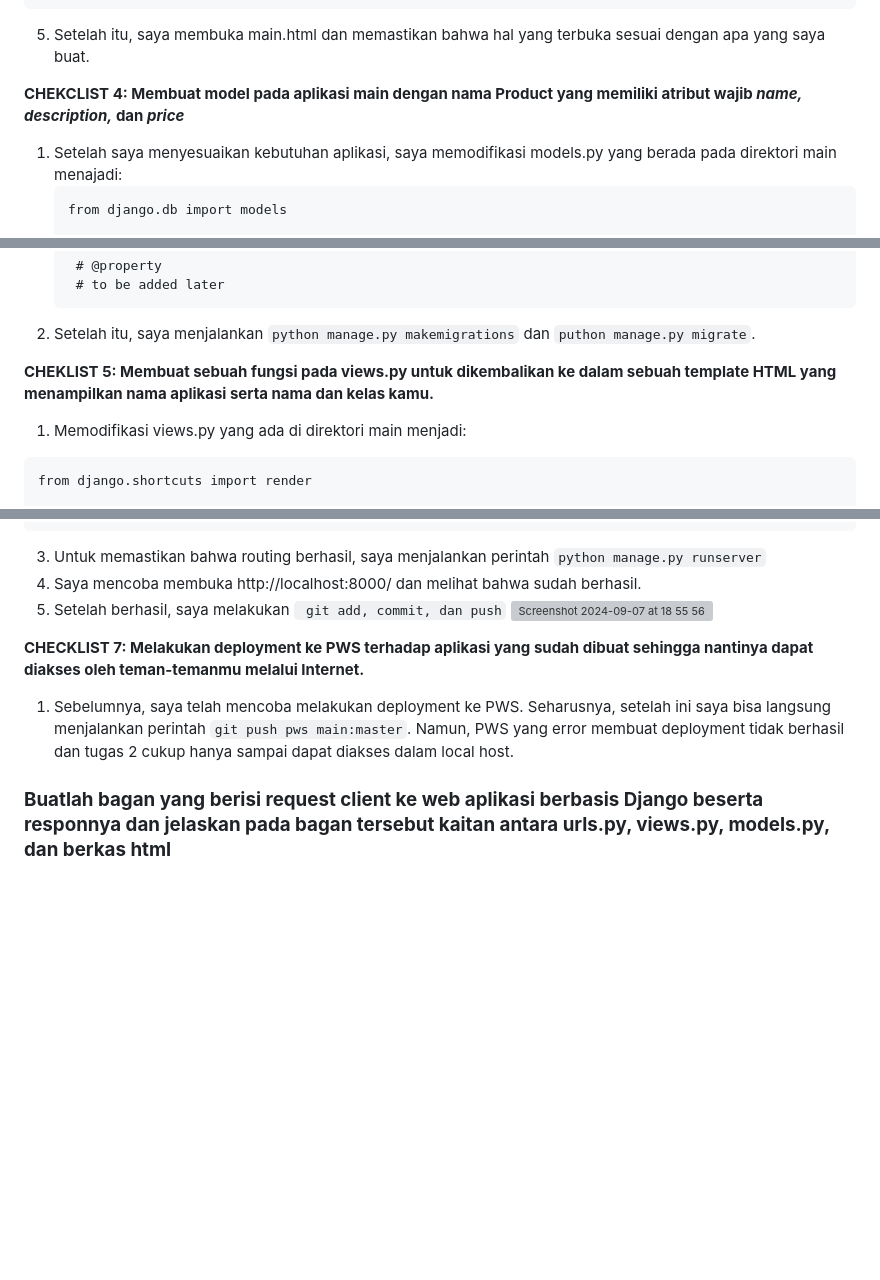
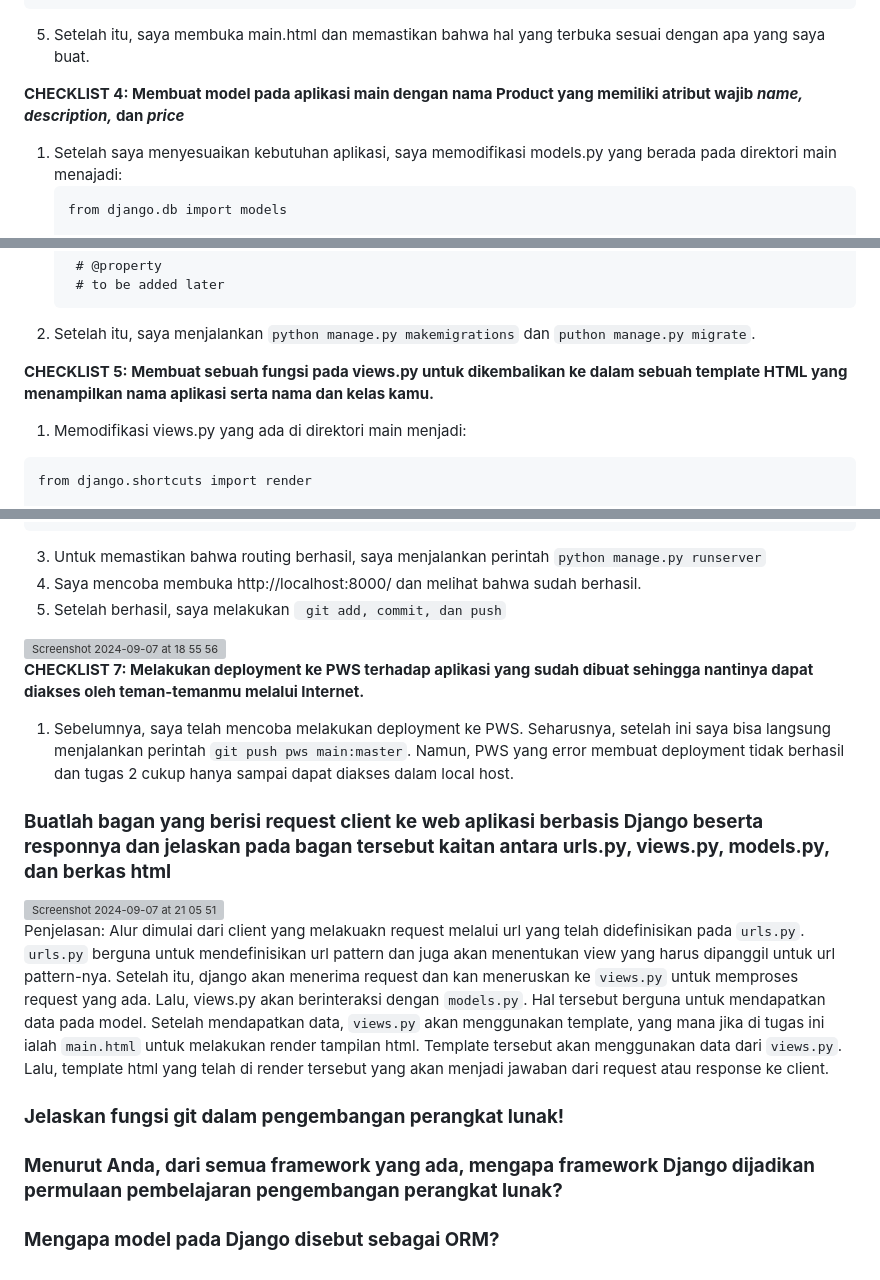
Before and after one commit to khaynaura/biiluved, a Markdown page: README.md, 3 parts joined by grey strips. Drawn GitHub-style; blank space fills up the shorter version; grey boxes are pictures that could not be loaded.

````diff
--- a/README.md
+++ b/README.md
@@ -38,7 +38,7 @@
 ```
 5. Setelah itu, saya membuka main.html dan memastikan bahwa hal yang terbuka sesuai dengan apa yang saya buat.
 
-**CHEKCLIST 4: Membuat model pada aplikasi main dengan nama Product yang memiliki atribut wajib _name, description,_ dan _price_**
+**CHECKLIST 4: Membuat model pada aplikasi main dengan nama Product yang memiliki atribut wajib _name, description,_ dan _price_**
 1. Setelah saya menyesuaikan kebutuhan aplikasi, saya memodifikasi models.py yang berada pada direktori main menajadi:
    ```
    from django.db import models
@@ -72,7 +72,7 @@
     ```
 2. Setelah itu, saya menjalankan `python manage.py makemigrations` dan `puthon manage.py migrate`.
 
-**CHEKLIST 5: Membuat sebuah fungsi pada views.py untuk dikembalikan ke dalam sebuah template HTML yang menampilkan nama aplikasi serta nama dan kelas kamu.**
+**CHECKLIST 5: Membuat sebuah fungsi pada views.py untuk dikembalikan ke dalam sebuah template HTML yang menampilkan nama aplikasi serta nama dan kelas kamu.**
 1. Memodifikasi views.py yang ada di direktori main menjadi:
 ```
 from django.shortcuts import render
@@ -124,10 +124,21 @@ urlpatterns = [
 3. Untuk memastikan bahwa routing berhasil, saya menjalankan perintah `python manage.py runserver`
 4. Saya mencoba membuka http://localhost:8000/ dan melihat bahwa sudah berhasil.
 5. Setelah berhasil, saya melakukan ` git add, commit, dan push`
-	<img width="424" alt="Screenshot 2024-09-07 at 18 55 56" src="https://github.com/user-attachments/assets/dc0c43d1-5733-4972-93e2-e0bc32b4f302">
+
+<img width="424" alt="Screenshot 2024-09-07 at 18 55 56" src="https://github.com/user-attachments/assets/dc0c43d1-5733-4972-93e2-e0bc32b4f302">
 
 
 **CHECKLIST 7: Melakukan deployment ke PWS terhadap aplikasi yang sudah dibuat sehingga nantinya dapat diakses oleh teman-temanmu melalui Internet.**
 1. Sebelumnya, saya telah mencoba melakukan deployment ke PWS. Seharusnya, setelah ini saya bisa langsung menjalankan perintah `git push pws main:master`. Namun, PWS yang error membuat deployment tidak berhasil dan tugas 2 cukup hanya sampai dapat diakses dalam local host.
 
 ### **Buatlah bagan yang berisi request client ke web aplikasi berbasis Django beserta responnya dan jelaskan pada bagan tersebut kaitan antara urls.py, views.py, models.py, dan berkas html**
+
+<img width="532" alt="Screenshot 2024-09-07 at 21 05 51" src="https://github.com/user-attachments/assets/64534267-8ba6-42c7-aed6-e6cba0661df2">
+
+Penjelasan: Alur dimulai dari client yang melakuakn request melalui url yang telah didefinisikan pada `urls.py`. `urls.py` berguna untuk mendefinisikan url pattern dan juga akan menentukan view yang harus dipanggil untuk url pattern-nya. Setelah itu, django akan menerima request dan kan meneruskan ke `views.py` untuk memproses request yang ada. Lalu, views.py akan berinteraksi dengan `models.py`. Hal tersebut berguna untuk mendapatkan data pada model. Setelah mendapatkan data, `views.py` akan menggunakan template, yang mana jika di tugas ini ialah `main.html` untuk melakukan render tampilan html. Template tersebut akan menggunakan data dari `views.py`. Lalu, template html yang telah di render tersebut yang akan menjadi jawaban dari request atau response ke client.
+
+### **Jelaskan fungsi git dalam pengembangan perangkat lunak!**
+
+### **Menurut Anda, dari semua framework yang ada, mengapa framework Django dijadikan permulaan pembelajaran pengembangan perangkat lunak?**
+
+### **Mengapa model pada Django disebut sebagai ORM?**
````
Also changed, not shown: other parts of README.md (+1 -1 lines).
